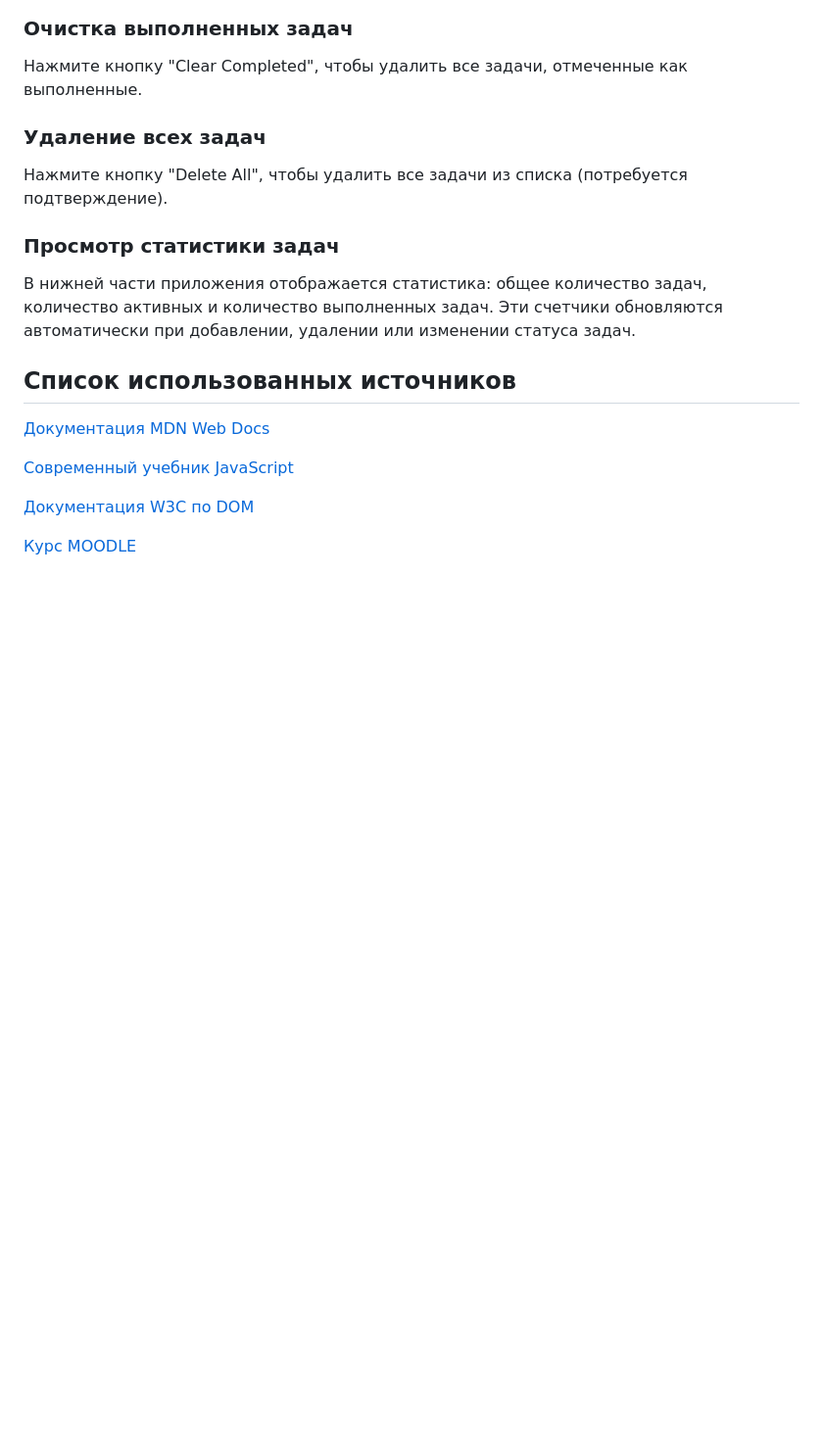
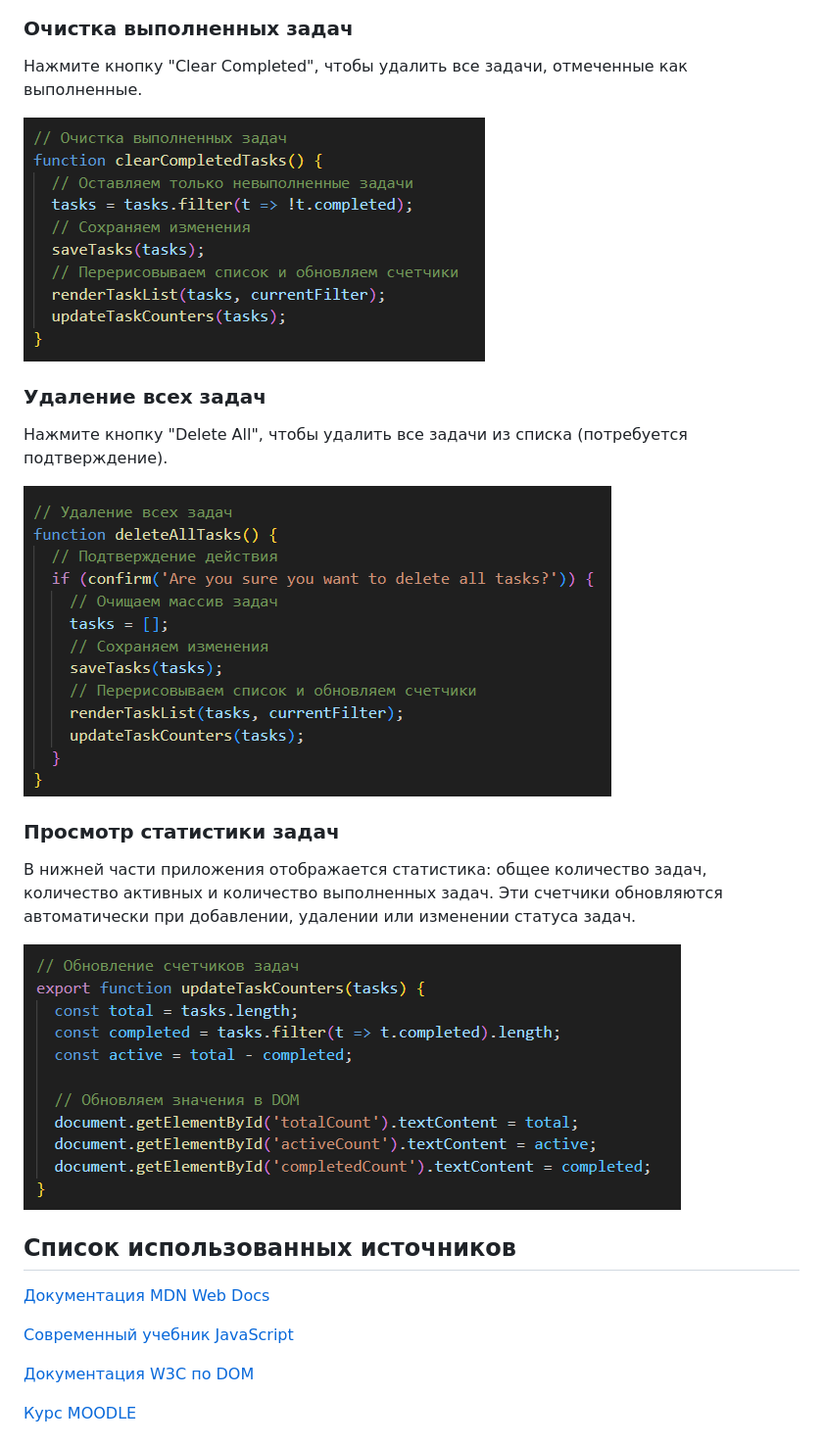
Before and after one commit to banan4ikkk/JavascriptLabs, a Markdown page: IndividualWork2/readme.md, the part around one of its changes. Shown at 98% size. Drawn GitHub-style; blank space fills up the shorter version.

```diff
--- a/IndividualWork2/readme.md
+++ b/IndividualWork2/readme.md
@@ -95,13 +95,19 @@
 
 Нажмите кнопку "Clear Completed", чтобы удалить все задачи, отмеченные как выполненные.
 
+![Скриншот очистки выполненных задач](https://github.com/banan4ikkk/JavascriptLabs/blob/main/IndividualWork2/screens/image6.png)
+
 ### Удаление всех задач
 
 Нажмите кнопку "Delete All", чтобы удалить все задачи из списка (потребуется подтверждение).
 
+![Скриншот удаления всех задач](https://github.com/banan4ikkk/JavascriptLabs/blob/main/IndividualWork2/screens/image7.png)
+
 ### Просмотр статистики задач
 
 В нижней части приложения отображается статистика: общее количество задач, количество активных и количество выполненных задач. Эти счетчики обновляются автоматически при добавлении, удалении или изменении статуса задач.
+
+![Скриншот просмотра статистики задач](https://github.com/banan4ikkk/JavascriptLabs/blob/main/IndividualWork2/screens/image8.png)
 
 ## Список использованных источников
 
```
Also changed, not shown: other parts of IndividualWork2/readme.md (+4 -4 lines).
